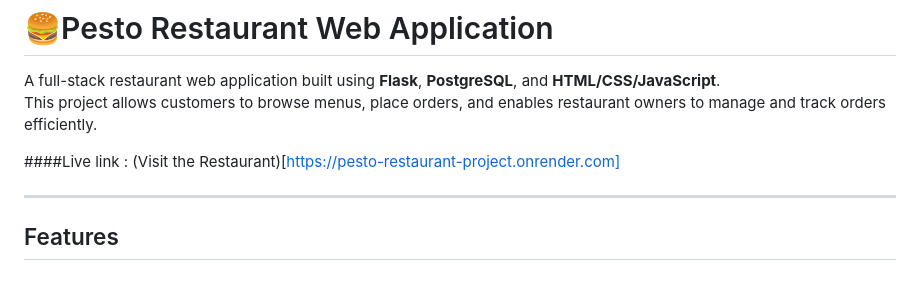
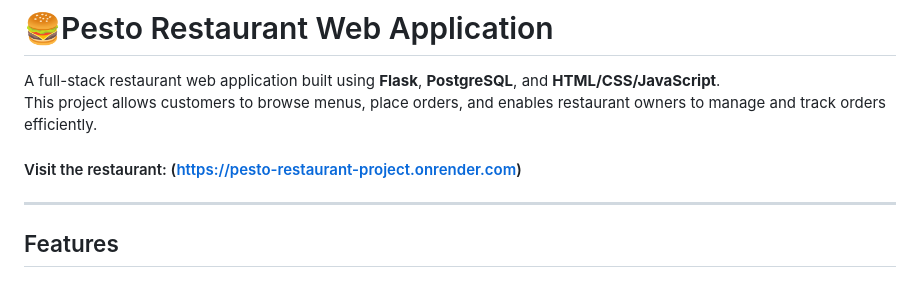
Before and after one commit to Abhijeet25-nov/Pesto-Restaurant-Project, a Markdown page: README.md, the part around the change. Drawn GitHub-style.

Commit message:
Update live link in Readme

```diff
--- a/README.md
+++ b/README.md
@@ -3,7 +3,7 @@
 A full-stack restaurant web application built using **Flask**, **PostgreSQL**, and **HTML/CSS/JavaScript**.
 This project allows customers to browse menus, place orders, and enables restaurant owners to manage and track orders efficiently.
 
-####Live link : (Visit the Restaurant)[https://pesto-restaurant-project.onrender.com]
+#### Visit the restaurant: (https://pesto-restaurant-project.onrender.com)
 
 ---
 
```
